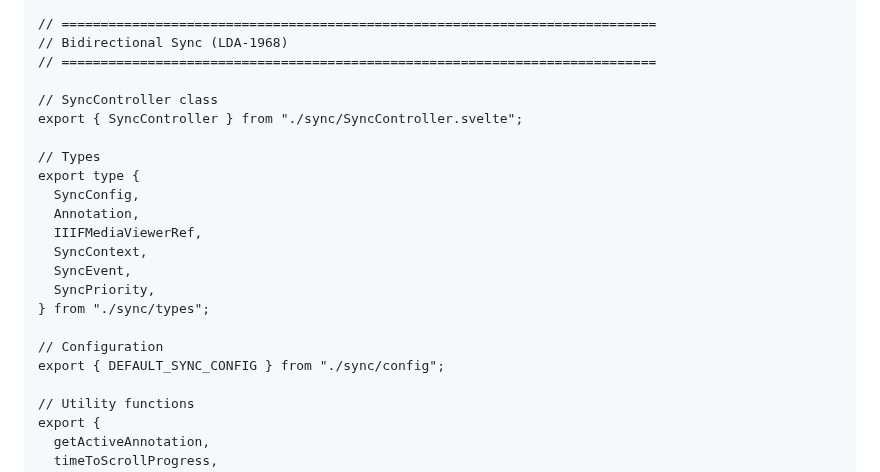
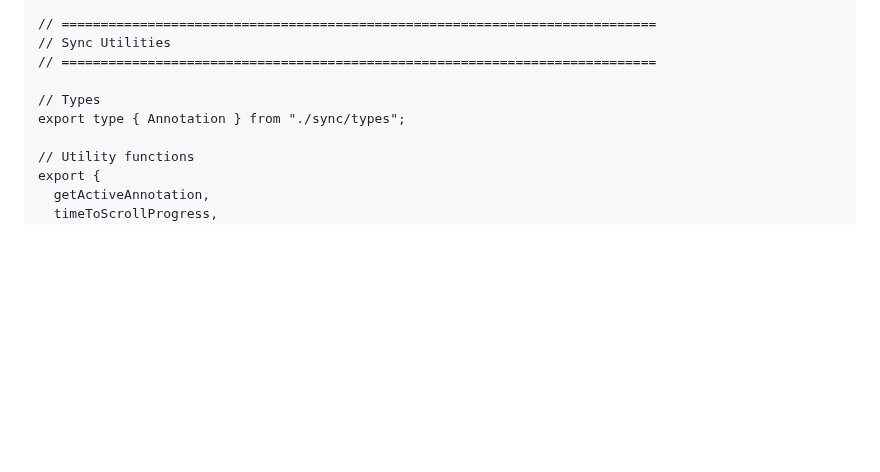
Before and after one commit to umd-mith/iiif-timed-transcript, a Markdown page: docs/walkthrough.md, the part around the change. GitHub-like rendering; blank space fills up the shorter version.

Commit message:
docs: update walkthrough index.ts listing for sync export removal
Co-Authored-By: Claude Opus 4.6 <noreply@anthropic.com>

```diff
--- a/docs/walkthrough.md
+++ b/docs/walkthrough.md
@@ -243,24 +243,11 @@ export {
 } from "./iiif/cache";
 
 // ============================================================================
-// Bidirectional Sync (LDA-1968)
+// Sync Utilities
 // ============================================================================
 
-// SyncController class
-export { SyncController } from "./sync/SyncController.svelte";
-
 // Types
-export type {
-  SyncConfig,
-  Annotation,
-  IIIFMediaViewerRef,
-  SyncContext,
-  SyncEvent,
-  SyncPriority,
-} from "./sync/types";
-
-// Configuration
-export { DEFAULT_SYNC_CONFIG } from "./sync/config";
+export type { Annotation } from "./sync/types";
 
 // Utility functions
 export {
```
